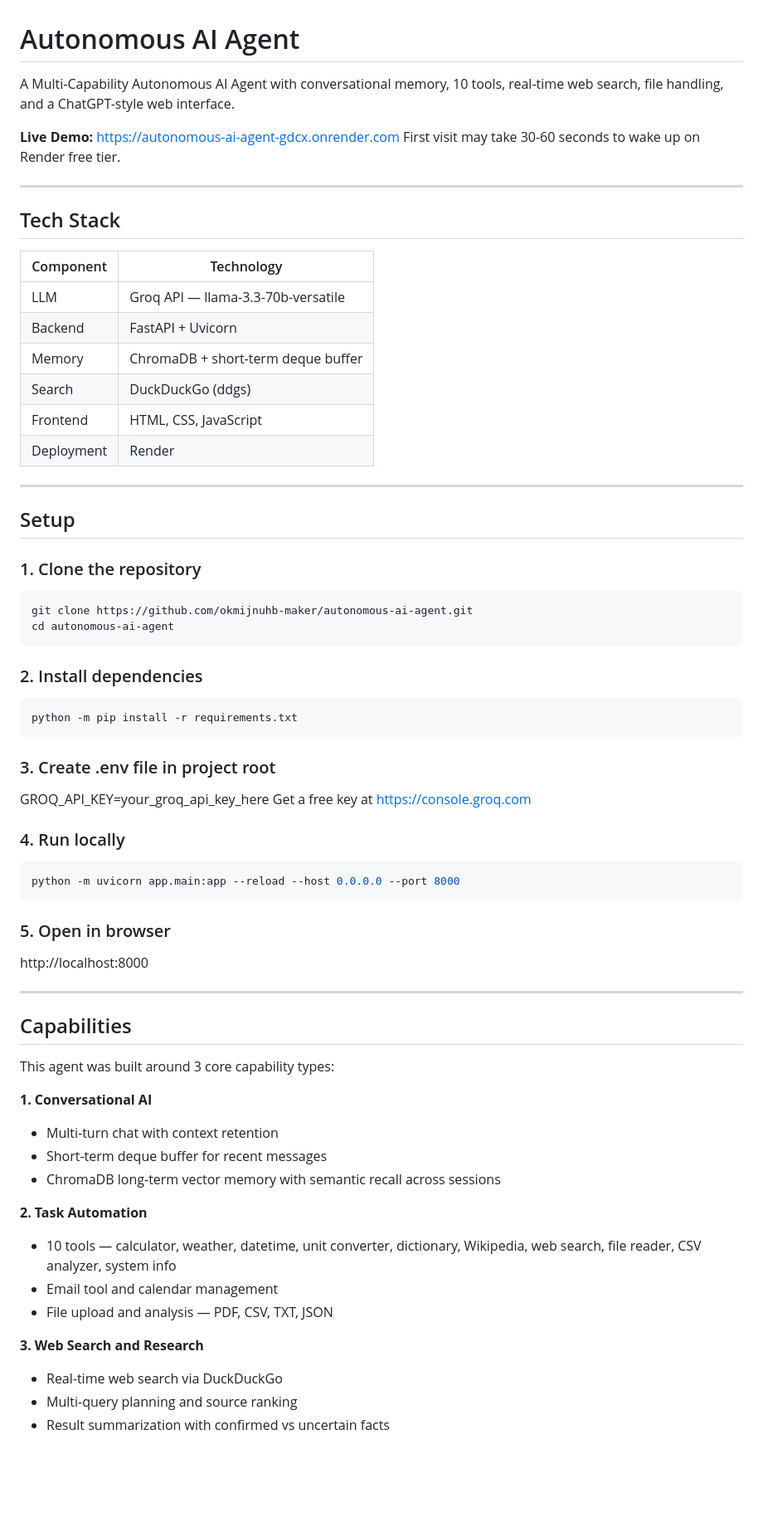
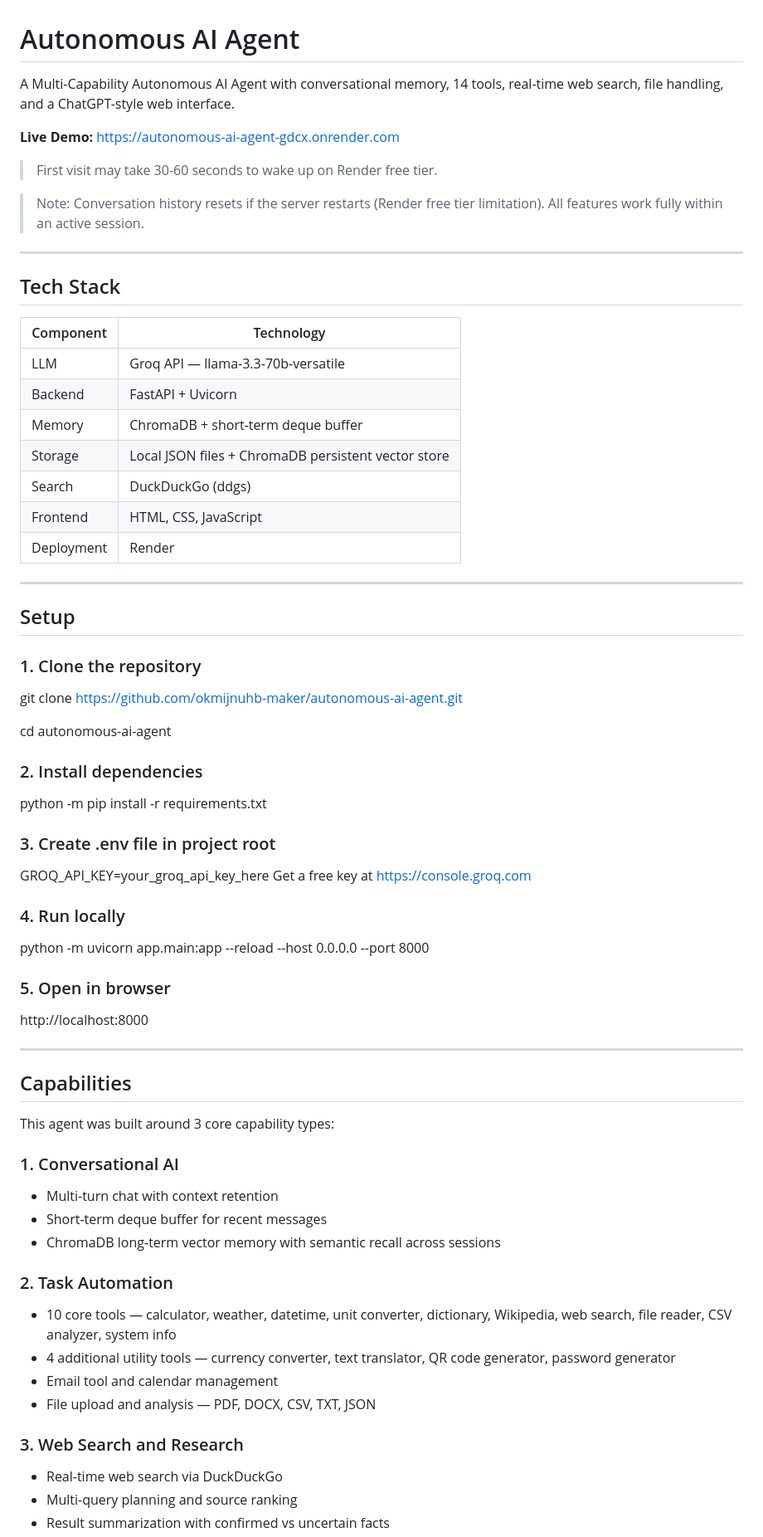
Before and after one commit to okmijnuhb-maker/autonomous-ai-agent, a Markdown page: README.md, the part around one of its changes. Shown at 83% size. Rendered like a GitHub page; blank space fills up the shorter version.

````diff
--- a/README.md
+++ b/README.md
@@ -1,10 +1,12 @@
 # Autonomous AI Agent
 
-A Multi-Capability Autonomous AI Agent with conversational memory, 10 tools,
-real-time web search, file handling, and a ChatGPT-style web interface.
+A Multi-Capability Autonomous AI Agent with conversational memory, 14 tools, real-time web search, file handling, and a ChatGPT-style web interface.
 
 **Live Demo:** https://autonomous-ai-agent-gdcx.onrender.com
-First visit may take 30-60 seconds to wake up on Render free tier.
+
+> First visit may take 30-60 seconds to wake up on Render free tier.
+
+> Note: Conversation history resets if the server restarts (Render free tier limitation). All features work fully within an active session.
 
 ---
 
@@ -15,6 +17,7 @@ First visit may take 30-60 seconds to wake up on Render free tier.
 | LLM | Groq API — llama-3.3-70b-versatile |
 | Backend | FastAPI + Uvicorn |
 | Memory | ChromaDB + short-term deque buffer |
+| Storage | Local JSON files + ChromaDB persistent vector store |
 | Search | DuckDuckGo (ddgs) |
 | Frontend | HTML, CSS, JavaScript |
 | Deployment | Render |
@@ -24,24 +27,19 @@ First visit may take 30-60 seconds to wake up on Render free tier.
 ## Setup
 
 ### 1. Clone the repository
-```bash
 git clone https://github.com/okmijnuhb-maker/autonomous-ai-agent.git
+
 cd autonomous-ai-agent
-```
 
 ### 2. Install dependencies
-```bash
 python -m pip install -r requirements.txt
-```
 
 ### 3. Create .env file in project root
 GROQ_API_KEY=your_groq_api_key_here
 Get a free key at https://console.groq.com
 
 ### 4. Run locally
-```bash
 python -m uvicorn app.main:app --reload --host 0.0.0.0 --port 8000
-```
 
 ### 5. Open in browser
 http://localhost:8000
@@ -52,18 +50,18 @@ http://localhost:8000
 
 This agent was built around 3 core capability types:
 
-**1. Conversational AI**
+### 1. Conversational AI
 - Multi-turn chat with context retention
 - Short-term deque buffer for recent messages
 - ChromaDB long-term vector memory with semantic recall across sessions
 
-**2. Task Automation**
-- 10 tools — calculator, weather, datetime, unit converter, dictionary,
-  Wikipedia, web search, file reader, CSV analyzer, system info
+### 2. Task Automation
+- 10 core tools — calculator, weather, datetime, unit converter, dictionary, Wikipedia, web search, file reader, CSV analyzer, system info
+- 4 additional utility tools — currency converter, text translator, QR code generator, password generator
 - Email tool and calendar management
-- File upload and analysis — PDF, CSV, TXT, JSON
+- File upload and analysis — PDF, DOCX, CSV, TXT, JSON
 
-**3. Web Search and Research**
+### 3. Web Search and Research
 - Real-time web search via DuckDuckGo
 - Multi-query planning and source ranking
 - Result summarization with confirmed vs uncertain facts
````
Also changed, not shown: other parts of README.md (+24 -17 lines).
